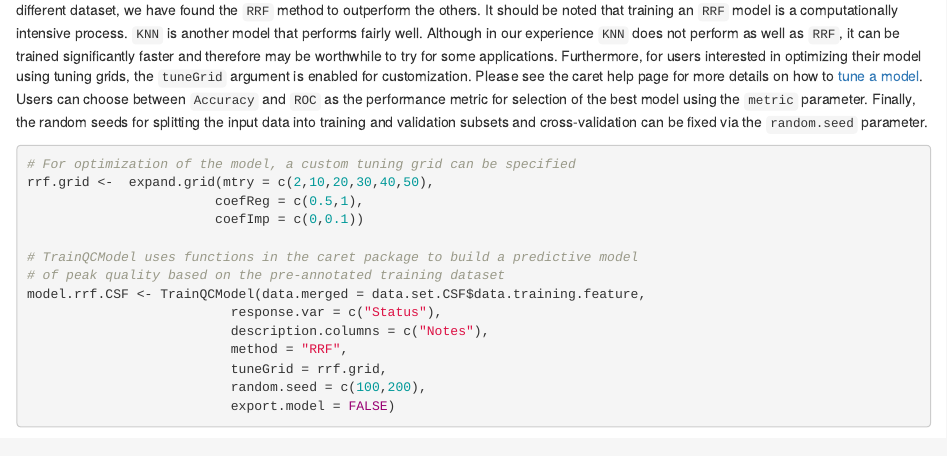
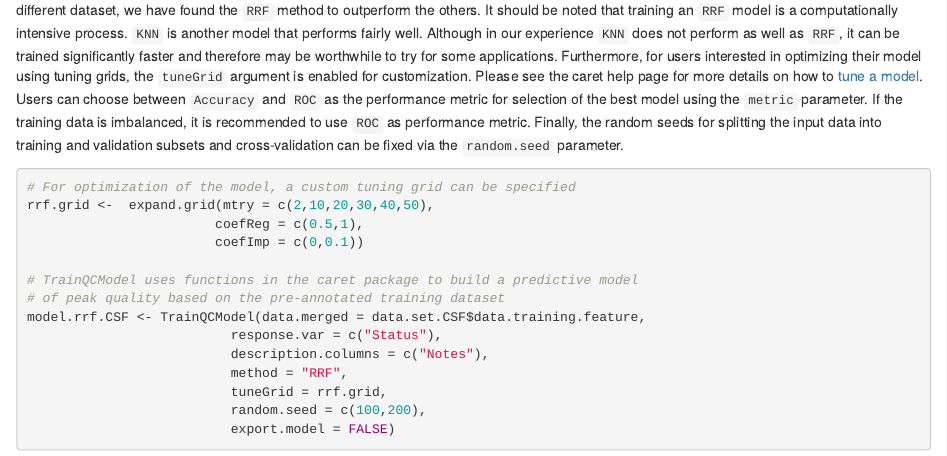
Before and after one commit to shadieshghi/TargetedMSQC, an R Markdown document (vignettes/TargetedMSQC.Rmd): the page in a window 1100 px wide, from 6240 px down. Rendered offline with R 4.5, knitr and Pandoc, with nearby package versions; drawn as R Markdown's standard HTML page in place of the format the file asks for; some code elsewhere in the file could not run offline; common packages that the code uses without loading them are loaded.

Commit message:
added explanation for when to use ROC vs accuracy as performance metric

````diff
--- a/vignettes/TargetedMSQC.Rmd
+++ b/vignettes/TargetedMSQC.Rmd
@@ -289,7 +289,7 @@
 
 By default, the `TrainQCModel` randomly splits the training data into training (80%) and validation (20%) subsets. The validation subset is kept out of the training process and used only to provide an estimate of the performance of the model on unseen data. The features undergo the following pre-processing steps before the training process: First, the features are centered by mean and then scaled by diving by the standard deviation. Repeated 10-fold cross validation (3 repeats) is used to minimize over-fitting. Accuracy of the model in predicting the peak quality in the training subset is used to select the final model with the best performance.
 
-The machine learning algorithm used by `TargetedMSQC` can be specified via the `method` parameter. Please check the list of [available models](https://topepo.github.io/caret/available-models.html) for machine learning algorithms supported by the `r CRANpkg("caret")` package. In our evaluation of several models, including support vector machines `SVM` with linear and polynomial kernels, regularized logistic regression, regularized random forest `RRF`, and K-nearest neighbor `KNN` on a number of different dataset, we have found the `RRF` method to outperform the others. It should be noted that training an `RRF` model is a computationally intensive process. `KNN` is another model that performs fairly well. Although in our experience `KNN` does not perform as well as `RRF`, it can be trained significantly faster and therefore may be worthwhile to try for some applications. Furthermore, for users interested in optimizing their model using tuning grids, the `tuneGrid` argument is enabled for customization. Please see the caret help page for more details on how to [tune a model](https://topepo.github.io/caret/model-training-and-tuning.html#grids). Users can choose between `Accuracy` and `ROC` as the performance metric for selection of the best model using the `metric` parameter. Finally, the random seeds for splitting the input data into training and validation subsets and cross-validation can be fixed via the `random.seed` parameter.
+The machine learning algorithm used by `TargetedMSQC` can be specified via the `method` parameter. Please check the list of [available models](https://topepo.github.io/caret/available-models.html) for machine learning algorithms supported by the `r CRANpkg("caret")` package. In our evaluation of several models, including support vector machines `SVM` with linear and polynomial kernels, regularized logistic regression, regularized random forest `RRF`, and K-nearest neighbor `KNN` on a number of different dataset, we have found the `RRF` method to outperform the others. It should be noted that training an `RRF` model is a computationally intensive process. `KNN` is another model that performs fairly well. Although in our experience `KNN` does not perform as well as `RRF`, it can be trained significantly faster and therefore may be worthwhile to try for some applications. Furthermore, for users interested in optimizing their model using tuning grids, the `tuneGrid` argument is enabled for customization. Please see the caret help page for more details on how to [tune a model](https://topepo.github.io/caret/model-training-and-tuning.html#grids). Users can choose between `Accuracy` and `ROC` as the performance metric for selection of the best model using the `metric` parameter. If the training data is imbalanced, it is recommended to use `ROC` as performance metric. Finally, the random seeds for splitting the input data into training and validation subsets and cross-validation can be fixed via the `random.seed` parameter.
 
 ```{r TrainQCModel, eval=FALSE}
 # For optimization of the model, a custom tuning grid can be specified
````
